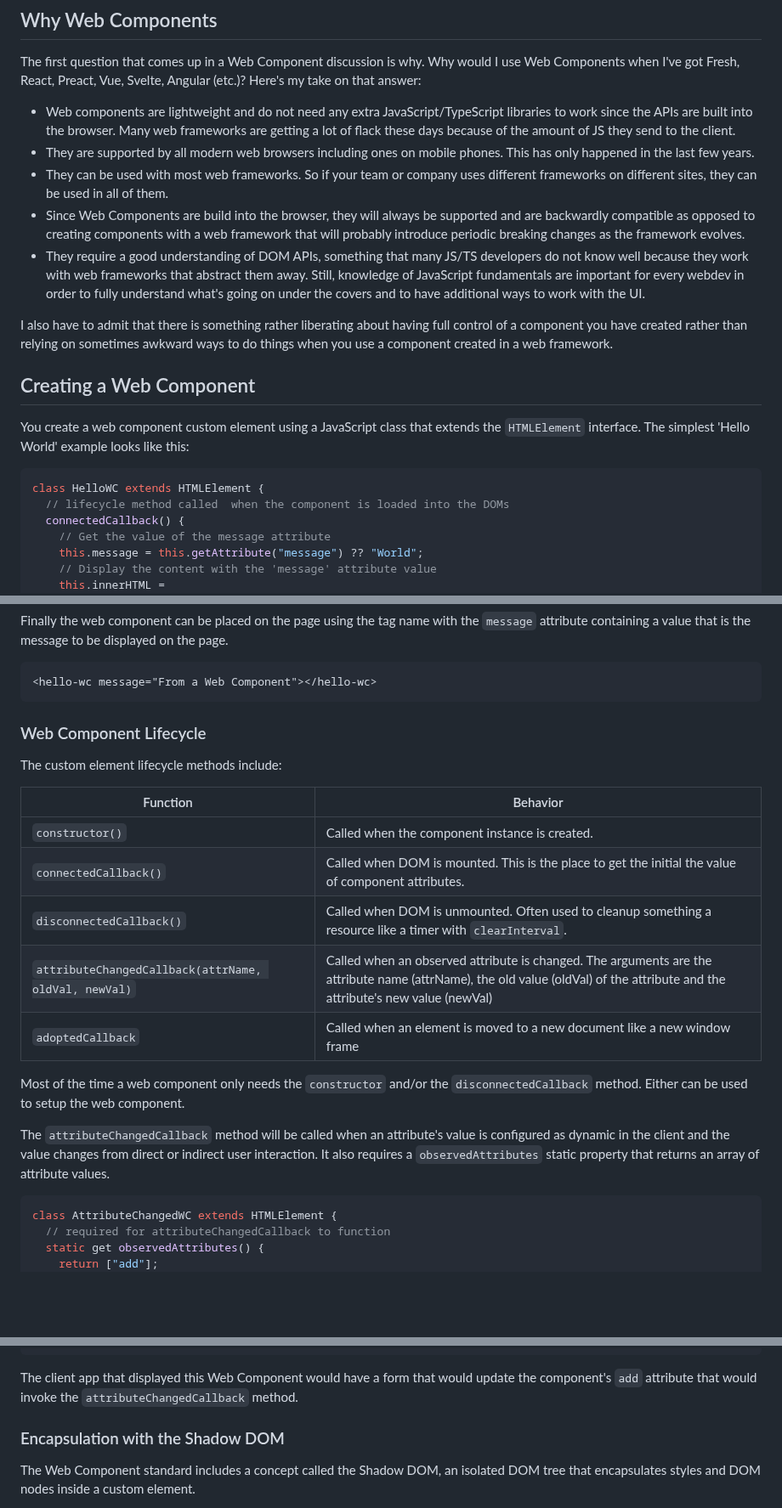
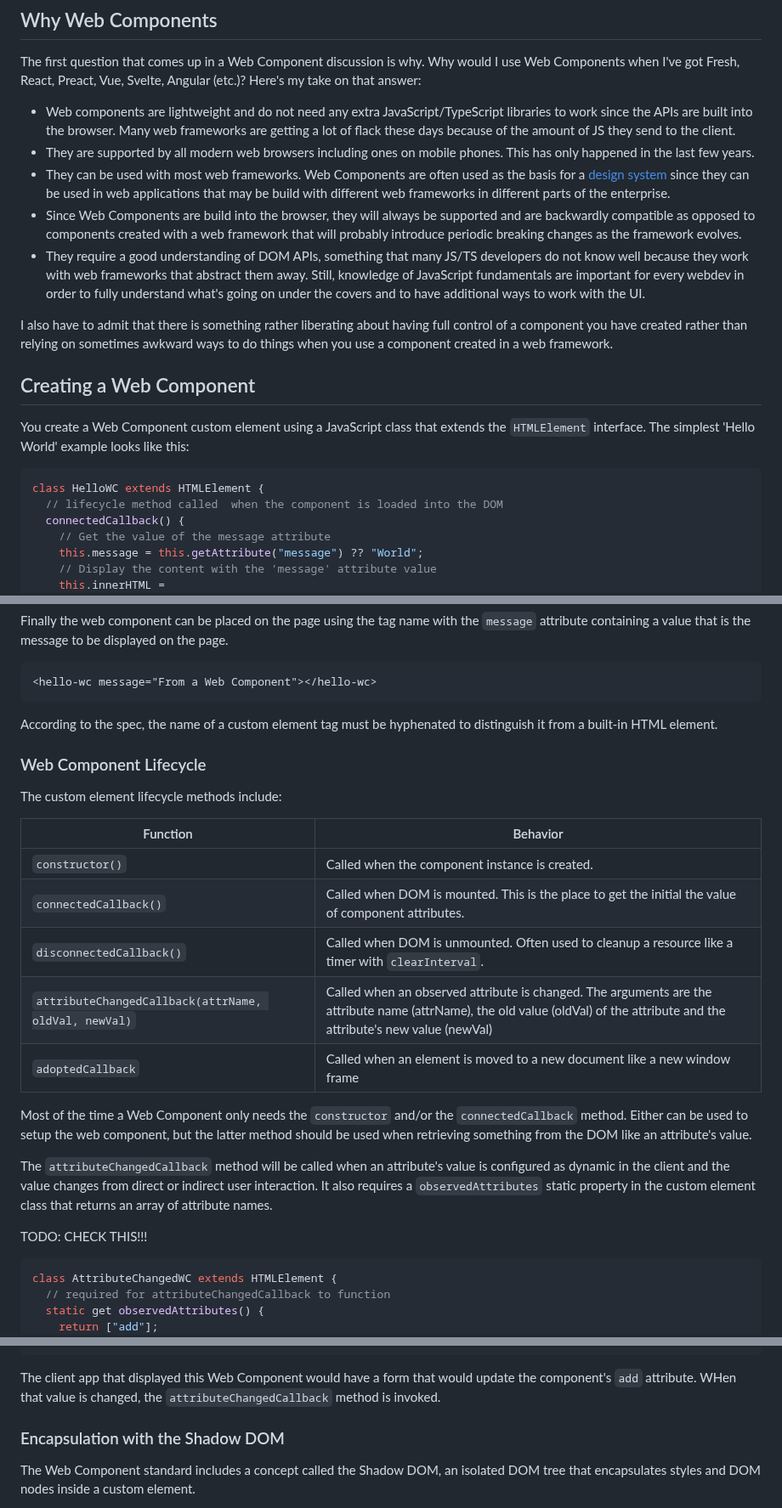
Before and after one commit to cdoremus/deno-blog, a Markdown page: posts/DRAFT_Using_Web_Components_With_Fresh.2024-02-26.md, 3 parts joined by grey strips. Shown at 85% size. GitHub-like rendering; blank space fills up the shorter version.

Commit message:
Edits to Why WC and Creating a WC sections

````diff
--- a/posts/DRAFT_Using_Web_Components_With_Fresh.2024-02-26.md
+++ b/posts/DRAFT_Using_Web_Components_With_Fresh.2024-02-26.md
@@ -57,17 +57,17 @@ The first question that comes up in a Web Component discussion is why. Why would
 
 - Web components are lightweight and do not need any extra JavaScript/TypeScript libraries to work since the APIs are built into the browser. Many  web frameworks are getting a lot of flack these days because of the amount of JS they send to the client.
 - They are supported by all modern web browsers including ones on mobile phones. This has only happened in the last few years.
-- They can be used with most web frameworks. So if your team or company uses different frameworks on different sites, they can be used in all of them.
-- Since Web Components are build into the browser, they will always be supported and are backwardly compatible as opposed to creating components with a web framework that will probably introduce periodic breaking changes as the framework evolves.
+- They can be used with most web frameworks. Web Components are often used as the basis for a [design system](https://www.invisionapp.com/inside-design/guide-to-design-systems/) since they can be used in web applications that may be build with different web frameworks in different parts of the enterprise.
+- Since Web Components are build into the browser, they will always be supported and are backwardly compatible as opposed to components created with a web framework that will probably introduce periodic breaking changes as the framework evolves.
 - They require a good understanding of DOM APIs, something that many JS/TS developers do not know well because they work with web frameworks that abstract them away. Still, knowledge of JavaScript fundamentals are important for every webdev in order to fully understand what's going on under the covers and to have additional ways to work with the UI.
 
 I also have to admit that there is something rather liberating about having full control of a component you have created rather than relying on sometimes awkward ways to do things when you use a component created in a web framework.
 
 ## Creating a Web Component
-You create a web component custom element using a JavaScript class that extends the `HTMLElement` interface. The simplest 'Hello World' example looks like this:
+You create a Web Component custom element using a JavaScript class that extends the `HTMLElement` interface. The simplest 'Hello World' example looks like this:
 ```js
 class HelloWC extends HTMLElement {
-  // lifecycle method called  when the component is loaded into the DOMs
+  // lifecycle method called  when the component is loaded into the DOM
   connectedCallback() {
     // Get the value of the message attribute
     this.message = this.getAttribute("message") ?? "World";
@@ -93,6 +93,7 @@ Finally the web component can be placed on the page using the tag name with the
 ```html
 <hello-wc message="From a Web Component"></hello-wc>
 ```
+According to the spec, the name of a custom element tag must be hyphenated to distinguish it from a built-in HTML element.
 
 ### Web Component Lifecycle
 
@@ -102,15 +103,16 @@ The custom element lifecycle methods include:
 | ------- | ---------- |
 | `constructor()` | Called when the component instance is created.|
 | `connectedCallback()` | Called when DOM is mounted. This is the place to get the initial the value of component attributes. |
-| `disconnectedCallback()` | Called when DOM is unmounted. Often used to cleanup something a resource like a timer with `clearInterval`. |
+| `disconnectedCallback()` | Called when DOM is unmounted. Often used to cleanup a resource like a timer with `clearInterval`. |
 | `attributeChangedCallback(attrName, oldVal, newVal)` | Called when an observed attribute is changed. The arguments are the attribute name (attrName), the old value (oldVal) of the attribute and the attribute's new value (newVal) |
 |`adoptedCallback`| Called when an element is moved to a new document like a new window frame |
 
-Most of the time a web component only needs the `constructor` and/or the `disconnectedCallback` method. Either can be used to setup the web component.
+Most of the time a Web Component only needs the `constructor` and/or the `connectedCallback` method. Either can be used to setup the web component, but the latter method should be used when retrieving something from the DOM like an attribute's value.
 
-The `attributeChangedCallback` method will be called when an attribute's value is configured as dynamic in the client and the value changes from direct or indirect user interaction. It also requires a `observedAttributes` static property that returns an
-array of attribute values.
+The `attributeChangedCallback` method will be called when an attribute's value is configured as dynamic in the client and the value changes from direct or indirect user interaction. It also requires a `observedAttributes` static property in the custom element class that returns an array of attribute names.
 
+
+TODO: CHECK THIS!!!
 ```js
 class AttributeChangedWC extends HTMLElement {
   // required for attributeChangedCallback to function
@@ -139,7 +141,7 @@ class AttributeChangedWC extends HTMLElement {
     }
   }
 ```
-The client app that displayed this Web Component would have a form that would update the component's `add` attribute that would invoke the `attributeChangedCallback` method.
+The client app that displayed this Web Component would have a form that would update the component's `add` attribute. WHen that value is changed, the `attributeChangedCallback` method is invoked.
 
 ### Encapsulation with the Shadow DOM
 
````
